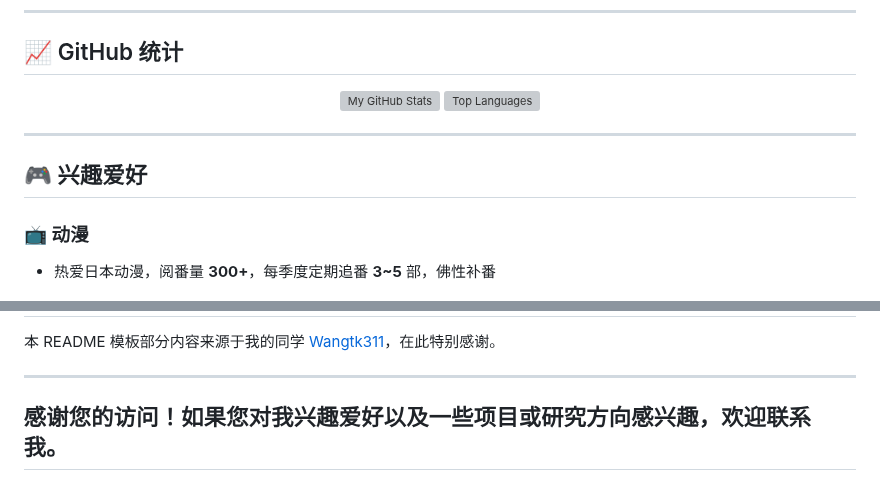
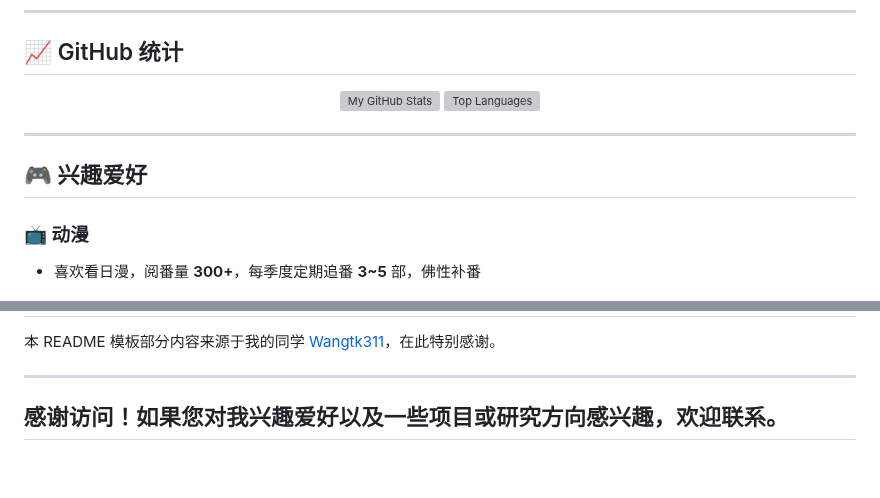
Before and after one commit to Truman-min-show/Truman-min-show, a Markdown page: README_zh.md, 2 parts joined by grey strips. Rendered like a GitHub page; grey boxes are pictures that could not be loaded.

```diff
--- a/README_zh.md
+++ b/README_zh.md
@@ -73,7 +73,7 @@
 
 ### 📺 动漫
 
-- 热爱日本动漫，阅番量 **300+**，每季度定期追番 **3~5** 部，佛性补番
+- 喜欢看日漫，阅番量 **300+**，每季度定期追番 **3~5** 部，佛性补番
 <p align="center">
   <img src="./assets/anime.jpg" alt="动漫生涯爱好表" width="60%">
 </p>
@@ -127,4 +127,4 @@
 
 ---
 
-## 感谢您的访问！如果您对我兴趣爱好以及一些项目或研究方向感兴趣，欢迎联系我。
+## 感谢访问！如果您对我兴趣爱好以及一些项目或研究方向感兴趣，欢迎联系。
```
Also changed, not shown: other parts of README_zh.md (+3 -3 lines), README.md (+3 -3 lines).
